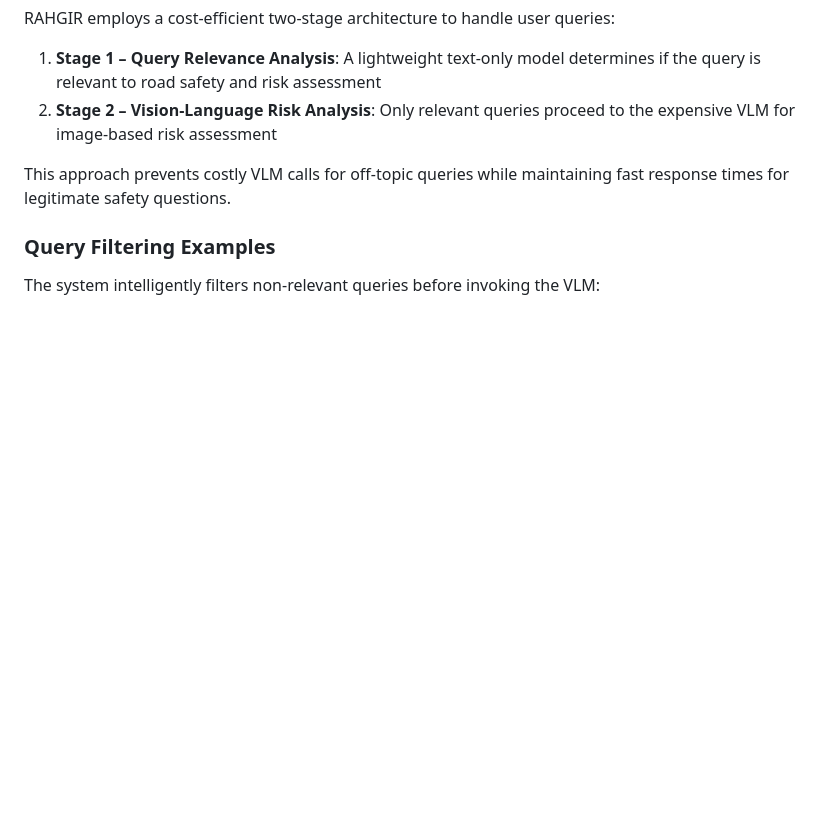
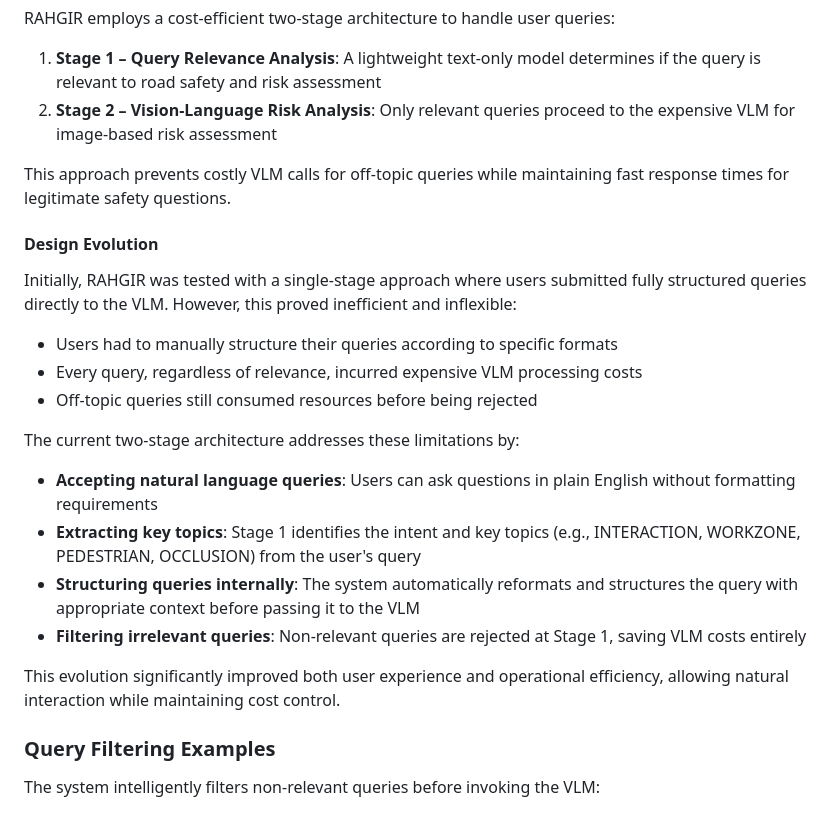
Before and after one commit to z00bean/rahgirr-vlm, a Markdown page: README.md, the part around the change. Rendered like a GitHub page; blank space fills up the shorter version.

```diff
--- a/README.md
+++ b/README.md
@@ -68,6 +68,33 @@ RAHGIR employs a cost-efficient two-stage architecture to handle user queries:
 
 <p>
 This approach prevents costly VLM calls for off-topic queries while maintaining fast response times for legitimate safety questions.
+</p>
+
+<h4>Design Evolution</h4>
+
+<p>
+Initially, RAHGIR was tested with a single-stage approach where users submitted fully structured queries directly to the VLM. However, this proved inefficient and inflexible:
+</p>
+
+<ul>
+  <li>Users had to manually structure their queries according to specific formats</li>
+  <li>Every query, regardless of relevance, incurred expensive VLM processing costs</li>
+  <li>Off-topic queries still consumed resources before being rejected</li>
+</ul>
+
+<p>
+The current two-stage architecture addresses these limitations by:
+</p>
+
+<ul>
+  <li><strong>Accepting natural language queries</strong>: Users can ask questions in plain English without formatting requirements</li>
+  <li><strong>Extracting key topics</strong>: Stage 1 identifies the intent and key topics (e.g., INTERACTION, WORKZONE, PEDESTRIAN, OCCLUSION) from the user's query</li>
+  <li><strong>Structuring queries internally</strong>: The system automatically reformats and structures the query with appropriate context before passing it to the VLM</li>
+  <li><strong>Filtering irrelevant queries</strong>: Non-relevant queries are rejected at Stage 1, saving VLM costs entirely</li>
+</ul>
+
+<p>
+This evolution significantly improved both user experience and operational efficiency, allowing natural interaction while maintaining cost control.
 </p>
 
 <h3>Query Filtering Examples</h3>
```
